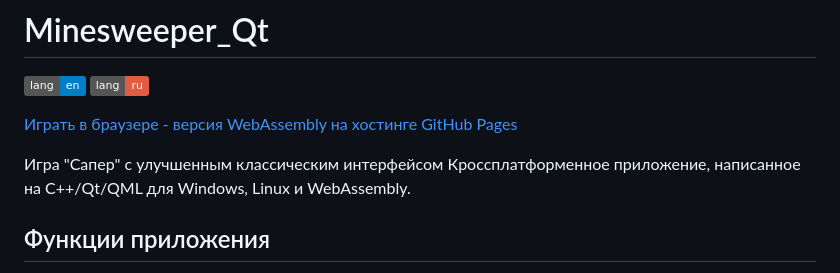
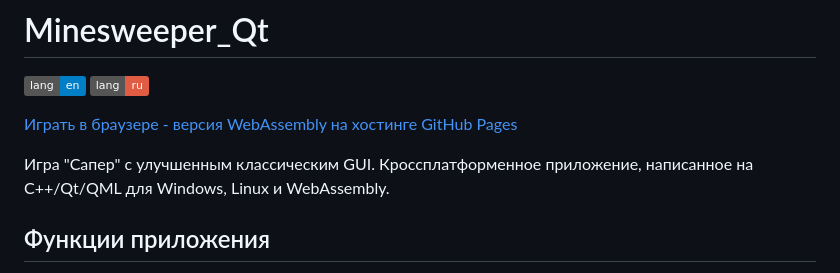
Before and after one commit to Dariarty/Minesweeper_Qt, a Markdown page: README.ru.md, the part around the change. Drawn GitHub-style; badges without logos.

```diff
--- a/README.ru.md
+++ b/README.ru.md
@@ -5,7 +5,7 @@
 
 <a href="https://dariarty.github.io/Minesweeper_Qt/" title="GitHub Pages link">Играть в браузере - версия WebAssembly на хостинге GitHub Pages</a>
 
-Игра "Сапер" с улучшенным классическим интерфейсом</br>
+Игра "Сапер" с улучшенным классическим GUI.</br>
 Кроссплатформенное приложение, написанное на C++/Qt/QML для Windows, Linux и WebAssembly.</br>
 
 ## Функции приложения
```
